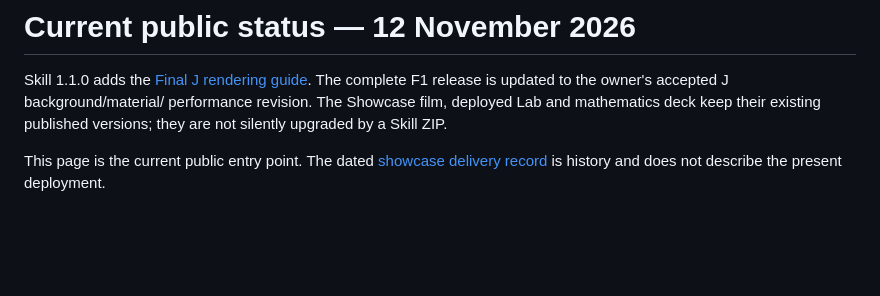
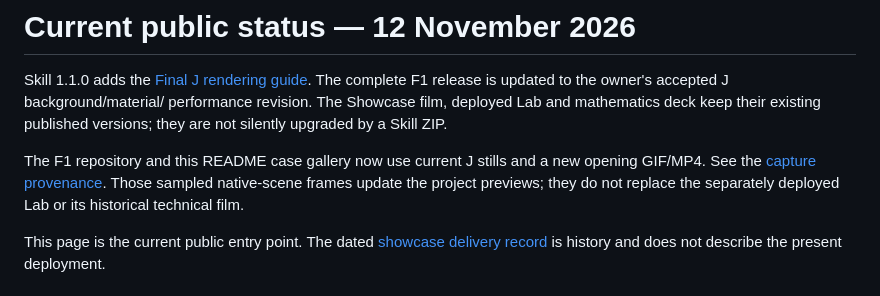
Before and after one commit to Rayman0106/build-cinematic-3d-decks, a Markdown page: docs/current-status.md, the part around the change. Rendered like a GitHub page; blank space fills up the shorter version.

Commit message:
Show current Final J imagery in the Skill case gallery

```diff
--- a/docs/current-status.md
+++ b/docs/current-status.md
@@ -4,6 +4,11 @@ Skill 1.1.0 adds the [Final J rendering guide](../references/rendering-and-frame
 The complete F1 release is updated to the owner's accepted J background/material/
 performance revision. The Showcase film, deployed Lab and mathematics deck keep
 their existing published versions; they are not silently upgraded by a Skill ZIP.
+
+The F1 repository and this README case gallery now use current J stills and a
+new opening GIF/MP4. See the [capture provenance](https://github.com/Rayman0106/f1-economics-3d-deck/blob/main/docs/media/SOURCES.md).
+Those sampled native-scene frames update the project previews; they do not
+replace the separately deployed Lab or its historical technical film.
 
 This page is the current public entry point. The dated [showcase delivery record](showcase-delivery.md) is history and does not describe the present deployment.
 
```
Also changed, not shown: README.md (+7 -1 lines).
